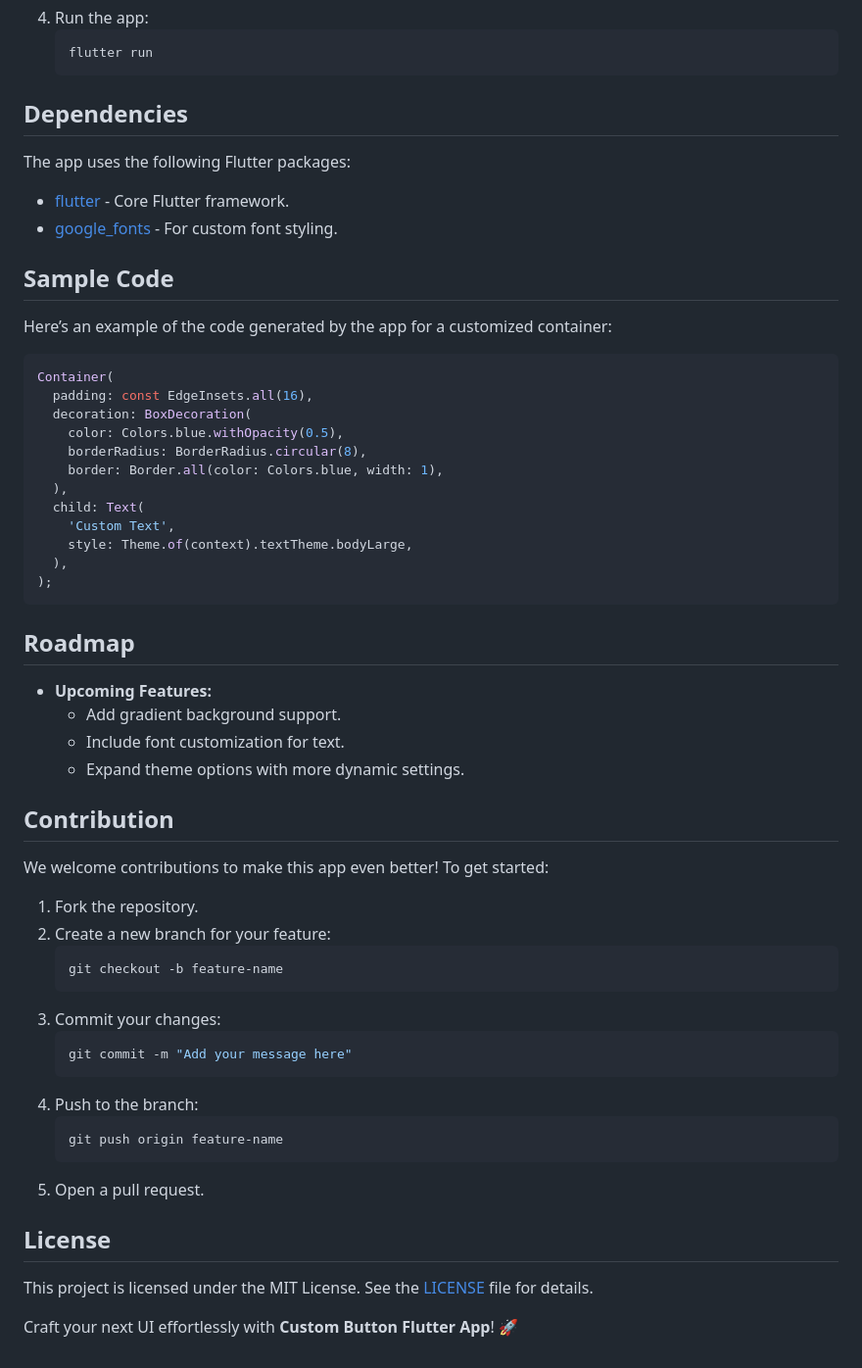
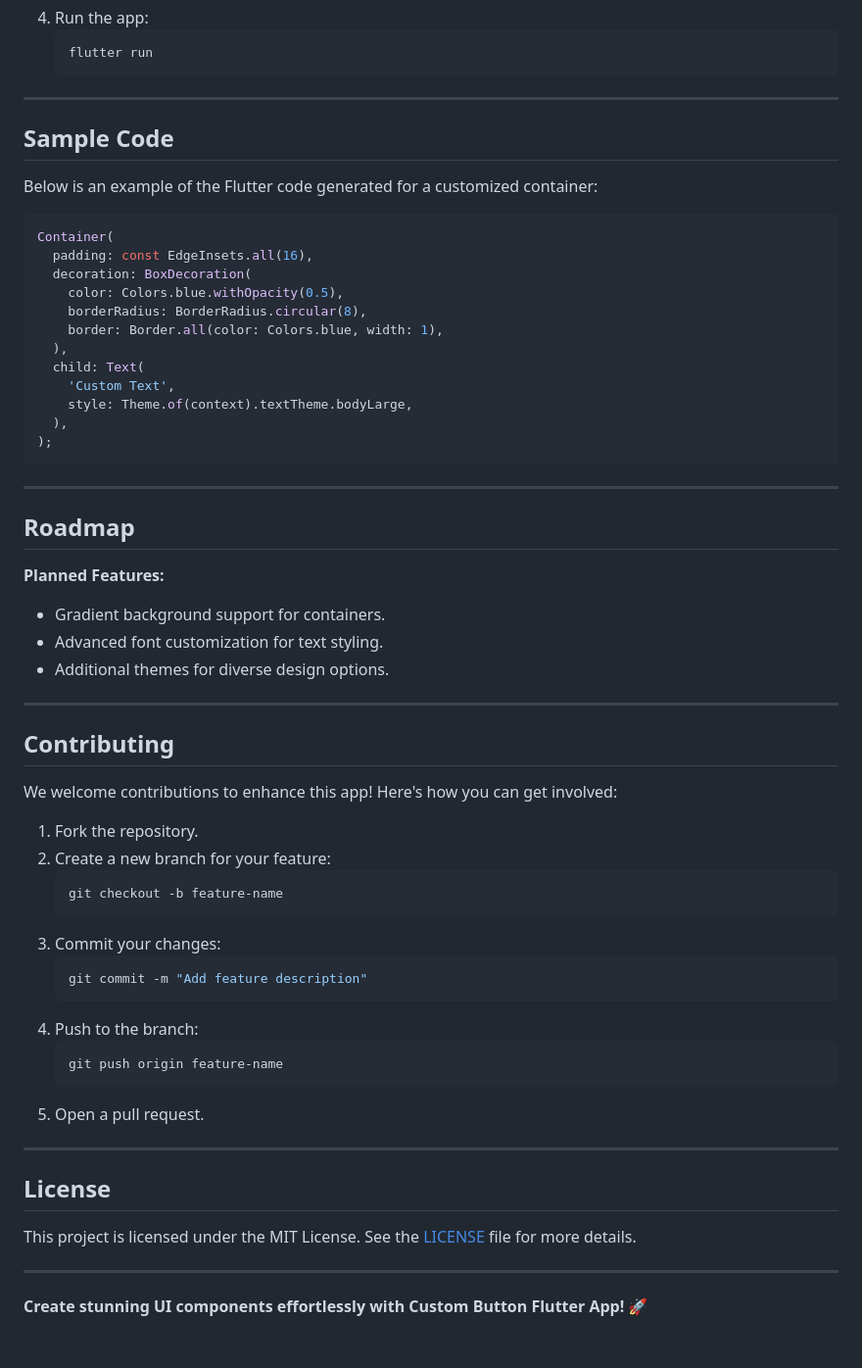
Before and after one commit to yassinedevop/Flutter-container-theme, a Markdown page: README.md, the part around one of its changes. Shown at 98% size. Rendered like a GitHub page.

````diff
--- a/README.md
+++ b/README.md
@@ -58,15 +69,11 @@ Ensure your development environment includes:
    flutter run
    ```
 
-## Dependencies
+---
 
-The app uses the following Flutter packages:
-- [flutter](https://pub.dev/packages/flutter) - Core Flutter framework.
-- [google_fonts](https://pub.dev/packages/google_fonts) - For custom font styling.
+## **Sample Code**
 
-## Sample Code
-
-Here’s an example of the code generated by the app for a customized container:
+Below is an example of the Flutter code generated for a customized container:
 
 ```dart
 Container(
@@ -83,16 +90,21 @@ Container(
 );
 ```
 
-## Roadmap
+---
 
-- **Upcoming Features:**
-  - Add gradient background support.
-  - Include font customization for text.
-  - Expand theme options with more dynamic settings.
+## **Roadmap**
 
-## Contribution
+**Planned Features:**
+- Gradient background support for containers.
+- Advanced font customization for text styling.
+- Additional themes for diverse design options.
 
-We welcome contributions to make this app even better! To get started:
+---
+
+## **Contributing**
+
+We welcome contributions to enhance this app! Here's how you can get involved:
+
 1. Fork the repository.
 2. Create a new branch for your feature:
    ```bash
@@ -100,7 +112,7 @@ We welcome contributions to make this app even better! To get started:
    ```
 3. Commit your changes:
    ```bash
-   git commit -m "Add your message here"
+   git commit -m "Add feature description"
    ```
 4. Push to the branch:
    ```bash
@@ -108,9 +120,12 @@ We welcome contributions to make this app even better! To get started:
    ```
 5. Open a pull request.
 
-## License
+---
 
-This project is licensed under the MIT License. See the [LICENSE](LICENSE) file for details.
+## **License**
 
+This project is licensed under the MIT License. See the [LICENSE](LICENSE) file for more details.
 
-Craft your next UI effortlessly with **Custom Button Flutter App**! 🚀
+---
+
+**Create stunning UI components effortlessly with Custom Button Flutter App! 🚀**
````
Also changed, not shown: other parts of README.md (+38 -27 lines).
